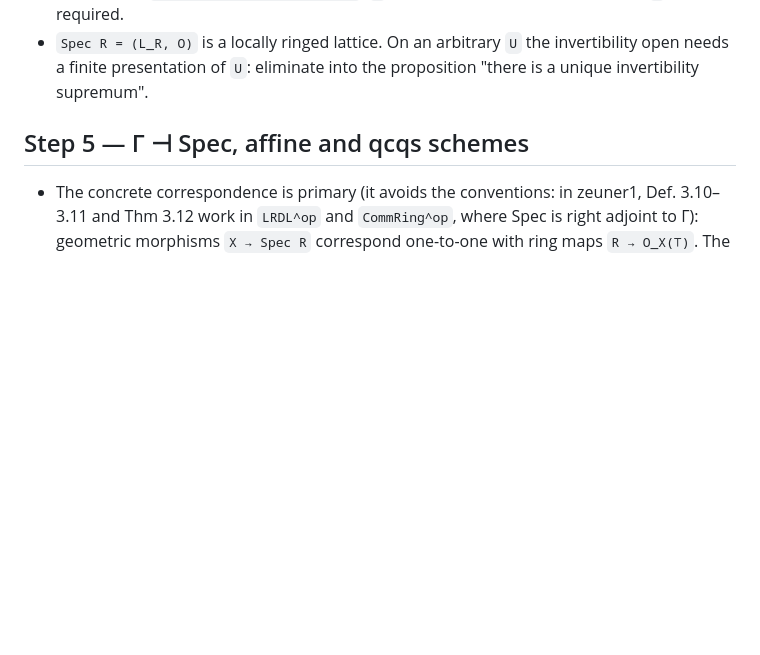
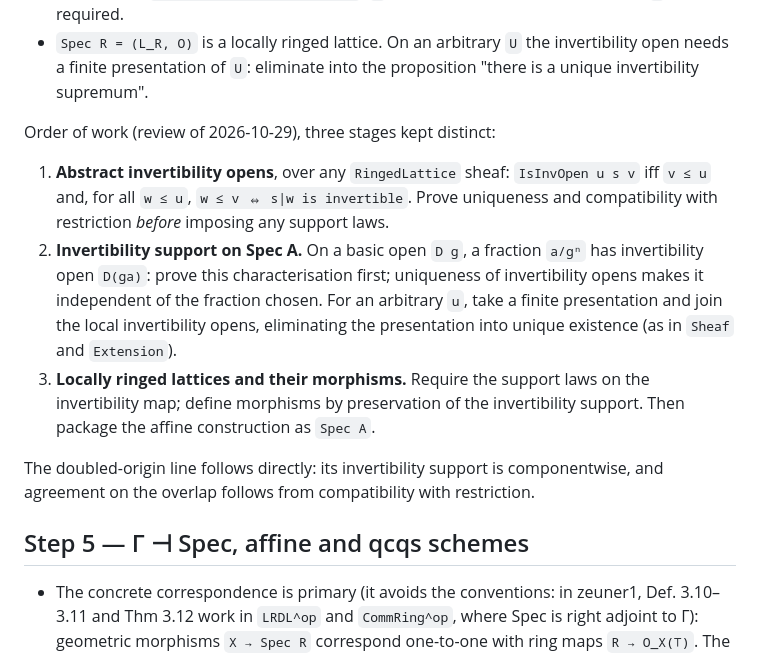
Before and after one commit to coquand/unit, a Markdown page: sag/qcqs/DESIGN.md, the part around the change. Drawn GitHub-style; blank space fills up the shorter version.

Commit message:
sag/qcqs: DESIGN.md, the order of work for step 4
Co-Authored-By: Claude Opus 5.5 <noreply@anthropic.com>

```diff
--- a/sag/qcqs/DESIGN.md
+++ b/sag/qcqs/DESIGN.md
@@ -120,6 +120,26 @@ For `U : L_R`, indexed by ring elements, not by basic opens:
 - `Spec R = (L_R, O)` is a locally ringed lattice. On an arbitrary `U` the
   invertibility open needs a finite presentation of `U`: eliminate into the
   proposition "there is a unique invertibility supremum".
+
+Order of work (review of 2026-10-29), three stages kept distinct:
+
+1. **Abstract invertibility opens**, over any `RingedLattice` sheaf:
+   `IsInvOpen u s v` iff `v ≤ u` and, for all `w ≤ u`,
+   `w ≤ v ⇔ s|w is invertible`. Prove uniqueness and compatibility with
+   restriction *before* imposing any support laws.
+2. **Invertibility support on Spec A.** On a basic open `D g`, a fraction
+   `a/gⁿ` has invertibility open `D(ga)`: prove this characterisation first;
+   uniqueness of invertibility opens makes it independent of the fraction
+   chosen. For an arbitrary `u`, take a finite presentation and join the
+   local invertibility opens, eliminating the presentation into unique
+   existence (as in `Sheaf` and `Extension`).
+3. **Locally ringed lattices and their morphisms.** Require the support laws
+   on the invertibility map; define morphisms by preservation of the
+   invertibility support. Then package the affine construction as `Spec A`.
+
+The doubled-origin line follows directly: its invertibility support is
+componentwise, and agreement on the overlap follows from compatibility with
+restriction.
 
 ## Step 5 — Γ ⊣ Spec, affine and qcqs schemes
 
```
